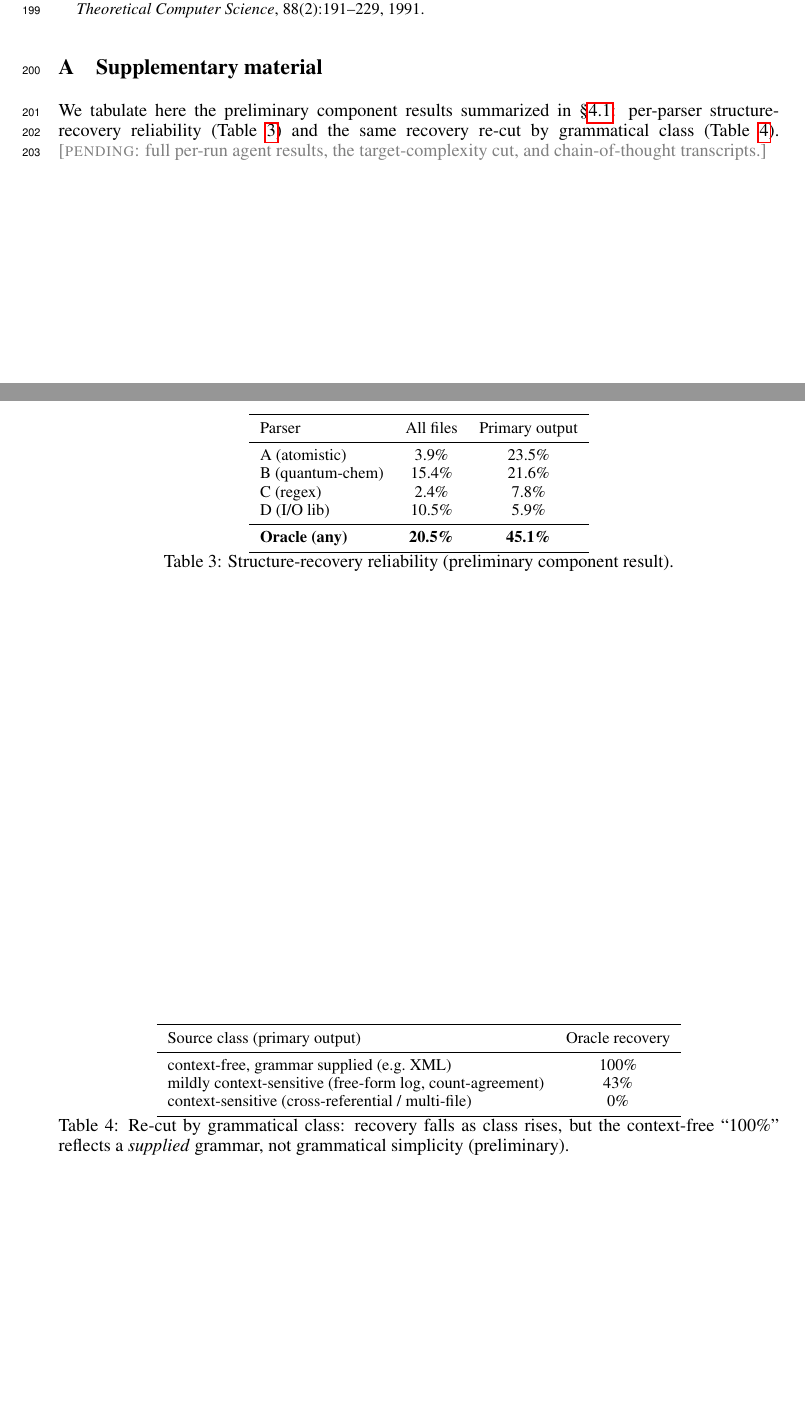
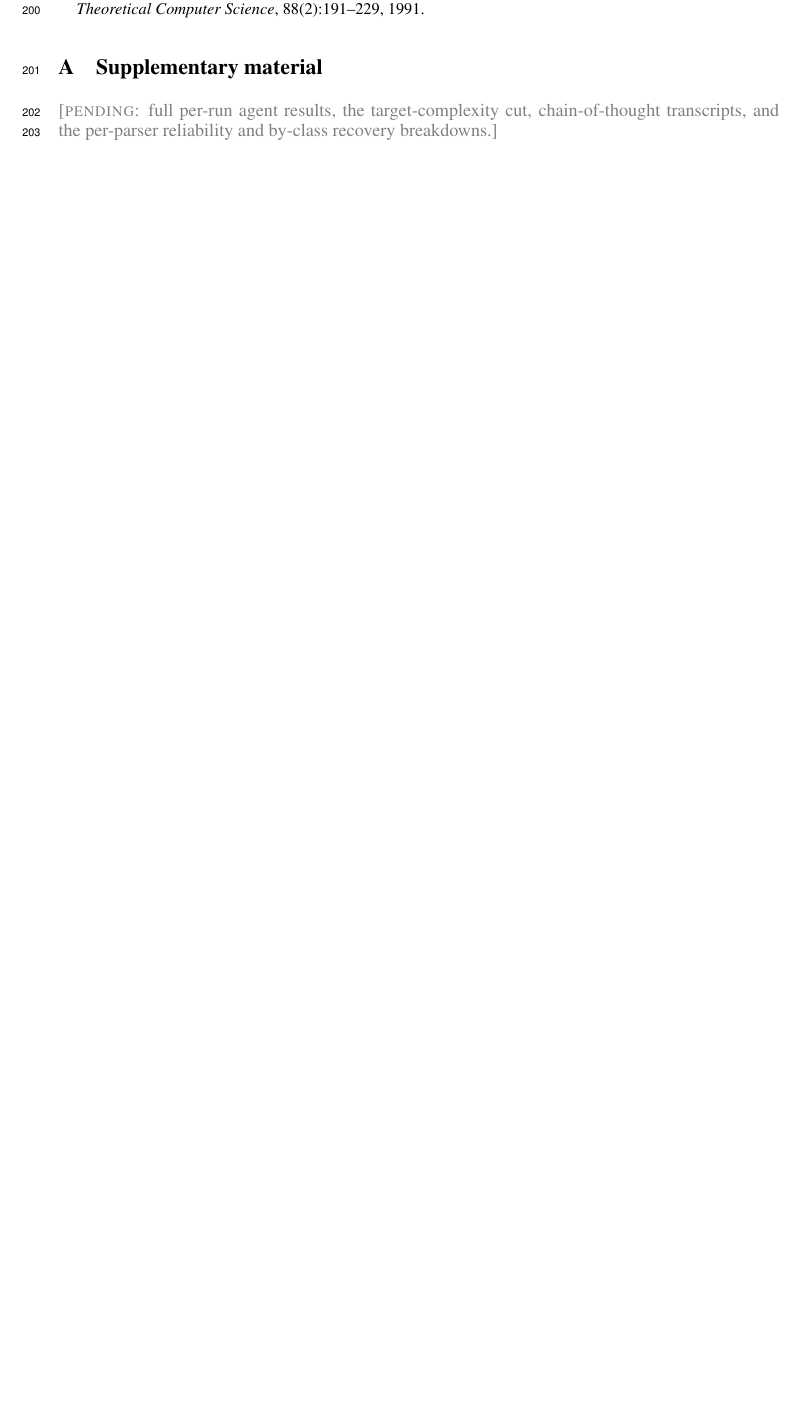
Before and after one commit to ndaelman-hu/parse-patrol, a LaTeX paper (paper/neurips_submission/main_v2.tex): two parts of pages 5 and 6 of 6 before the commit and part of page 5 of 5 after it, the two joined at a grey line, cut so that both start at the same text, the shorter picture padded with empty space. Compiled offline with pdfLaTeX.

Commit message:
paper(v2): drop preliminary tables for the page limit, keep numbers in prose
- Remove tab:rel and tab:class entirely (they pushed over the 5-page limit); fold
  the key figures into Sec. 4.1 prose (no single parser >24%, oracle 45%; by class
  100/43/0%).
- Trim the SI appendix to a pending note. Main text now has exactly two tables.

```diff
--- a/paper/neurips_submission/main_v2.tex
+++ b/paper/neurips_submission/main_v2.tex
@@ -314,44 +316,7 @@ small $N$; and the main agent-sweep results are \pending{in progress}.
 \appendix
 \section{Supplementary material}
 
-We tabulate here the preliminary component results summarized in \S\ref{sec:prelim}:
-per-parser structure-recovery reliability (Table~\ref{tab:rel}) and the same recovery
-re-cut by grammatical class (Table~\ref{tab:class}). \pending{full per-run agent results,
-the target-complexity cut, and chain-of-thought transcripts.}
-
-\begin{table}[h]
-\centering\small
-\begin{tabular}{lcc}
-\toprule
-Parser & All files & Primary output \\
-\midrule
-A (atomistic) & 3.9\% & 23.5\% \\
-B (quantum-chem) & 15.4\% & 21.6\% \\
-C (regex) & 2.4\% & 7.8\% \\
-D (I/O lib) & 10.5\% & 5.9\% \\
-\midrule
-\textbf{Oracle (any)} & \textbf{20.5\%} & \textbf{45.1\%} \\
-\bottomrule
-\end{tabular}
-\caption{Structure-recovery reliability (preliminary component result).}
-\label{tab:rel}
-\end{table}
-
-\begin{table}[h]
-\centering\small
-\begin{tabular}{lc}
-\toprule
-Source class (primary output) & Oracle recovery \\
-\midrule
-context-free, grammar supplied (e.g.\ XML) & 100\% \\
-mildly context-sensitive (free-form log, count-agreement) & 43\% \\
-context-sensitive (cross-referential / multi-file) & 0\% \\
-\bottomrule
-\end{tabular}
-\caption{Re-cut by grammatical class: recovery falls as class rises, but the
-context-free ``100\%'' reflects a \emph{supplied} grammar, not grammatical
-simplicity (preliminary).}
-\label{tab:class}
-\end{table}
+\pending{full per-run agent results, the target-complexity cut, chain-of-thought
+transcripts, and the per-parser reliability and by-class recovery breakdowns.}
 
 \end{document}
```
Also changed, not shown: paper/neurips_submission/main_v2.tex (16 more changed lines).
